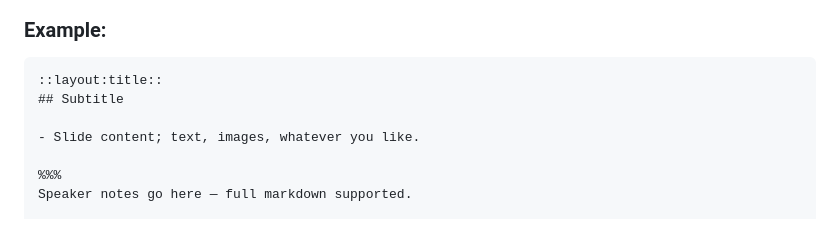
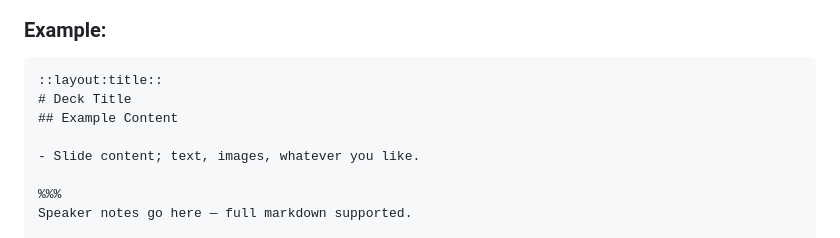
Before and after one commit to DollgirlMonster/pitchfork, a Markdown page: README.md, the part around the change. Drawn GitHub-style.

````diff
--- a/README.md
+++ b/README.md
@@ -34,7 +34,8 @@ pitchfork serve         # opens slides in the browser, live-reloads on updates
 ### Example:
 ```markdown
 ::layout:title::
-## Subtitle
+# Deck Title
+## Example Content
 
 - Slide content; text, images, whatever you like.
 
````
